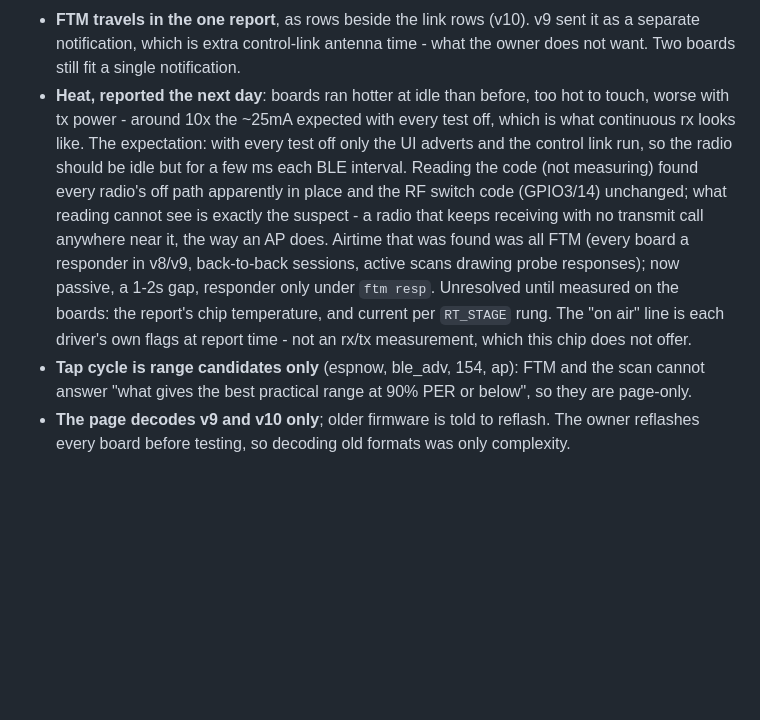
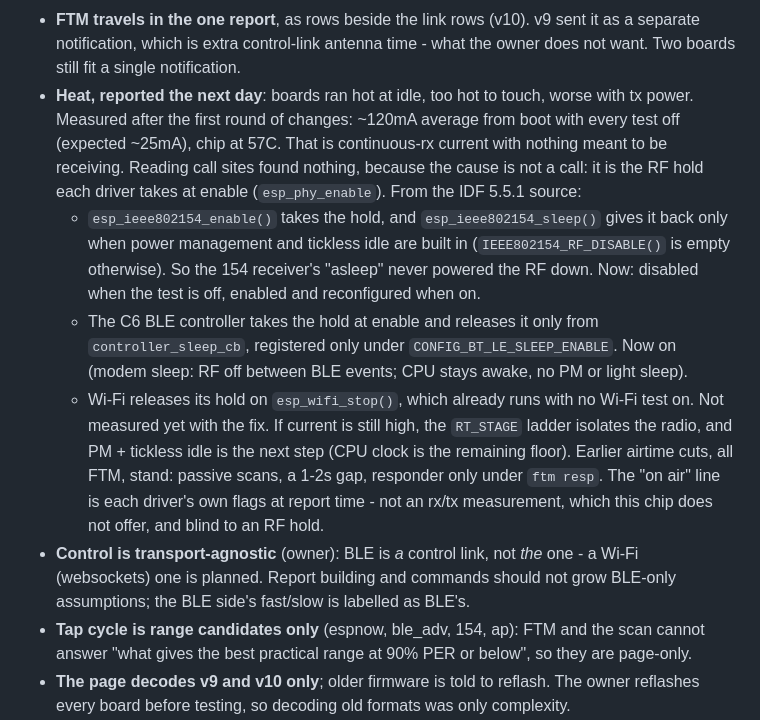
Before and after one commit to BucketShoes/EspRangeTest, a Markdown page: CONTEXT.md, the part around the change. Rendered like a GitHub page; blank space fills up the shorter version.

```diff
--- a/CONTEXT.md
+++ b/CONTEXT.md
@@ -97,17 +97,27 @@ The owner's framing, which supersedes "low contention" as the organising idea:
 - **FTM travels in the one report**, as rows beside the link rows (v10). v9 sent it as a
   separate notification, which is extra control-link antenna time - what the owner does not
   want. Two boards still fit a single notification.
-- **Heat, reported the next day**: boards ran hotter at idle than before, too hot to touch, worse
-  with tx power - around 10x the ~25mA expected with every test off, which is what continuous rx
-  looks like. The expectation: with every test off only the UI adverts and the control link run,
-  so the radio should be idle but for a few ms each BLE interval. Reading the code (not measuring)
-  found every radio's off path apparently in place and the RF switch code (GPIO3/14) unchanged;
-  what reading cannot see is exactly the suspect - a radio that keeps receiving with no transmit
-  call anywhere near it, the way an AP does. Airtime that was found was all FTM (every board a
-  responder in v8/v9, back-to-back sessions, active scans drawing probe responses); now passive,
-  a 1-2s gap, responder only under `ftm resp`. Unresolved until measured on the boards: the
-  report's chip temperature, and current per `RT_STAGE` rung. The "on air" line is each
-  driver's own flags at report time - not an rx/tx measurement, which this chip does not offer.
+- **Heat, reported the next day**: boards ran hot at idle, too hot to touch, worse with tx power.
+  Measured after the first round of changes: ~120mA average from boot with every test off
+  (expected ~25mA), chip at 57C. That is continuous-rx current with nothing meant to be
+  receiving. Reading call sites found nothing, because the cause is not a call: it is the RF
+  hold each driver takes at enable (`esp_phy_enable`). From the IDF 5.5.1 source:
+  - `esp_ieee802154_enable()` takes the hold, and `esp_ieee802154_sleep()` gives it back only
+    when power management and tickless idle are built in (`IEEE802154_RF_DISABLE()` is empty
+    otherwise). So the 154 receiver's "asleep" never powered the RF down. Now: disabled when
+    the test is off, enabled and reconfigured when on.
+  - The C6 BLE controller takes the hold at enable and releases it only from
+    `controller_sleep_cb`, registered only under `CONFIG_BT_LE_SLEEP_ENABLE`. Now on (modem
+    sleep: RF off between BLE events; CPU stays awake, no PM or light sleep).
+  - Wi-Fi releases its hold on `esp_wifi_stop()`, which already runs with no Wi-Fi test on.
+  Not measured yet with the fix. If current is still high, the `RT_STAGE` ladder isolates the
+  radio, and PM + tickless idle is the next step (CPU clock is the remaining floor).
+  Earlier airtime cuts, all FTM, stand: passive scans, a 1-2s gap, responder only under
+  `ftm resp`. The "on air" line is each driver's own flags at report time - not an rx/tx
+  measurement, which this chip does not offer, and blind to an RF hold.
+- **Control is transport-agnostic** (owner): BLE is *a* control link, not *the* one - a Wi-Fi
+  (websockets) one is planned. Report building and commands should not grow BLE-only
+  assumptions; the BLE side's fast/slow is labelled as BLE's.
 - **Tap cycle is range candidates only** (espnow, ble_adv, 154, ap): FTM and the scan cannot
   answer "what gives the best practical range at 90% PER or below", so they are page-only.
 - **The page decodes v9 and v10 only**; older firmware is told to reflash. The owner reflashes
```
Also changed, not shown: README.md (+47 -9 lines).
